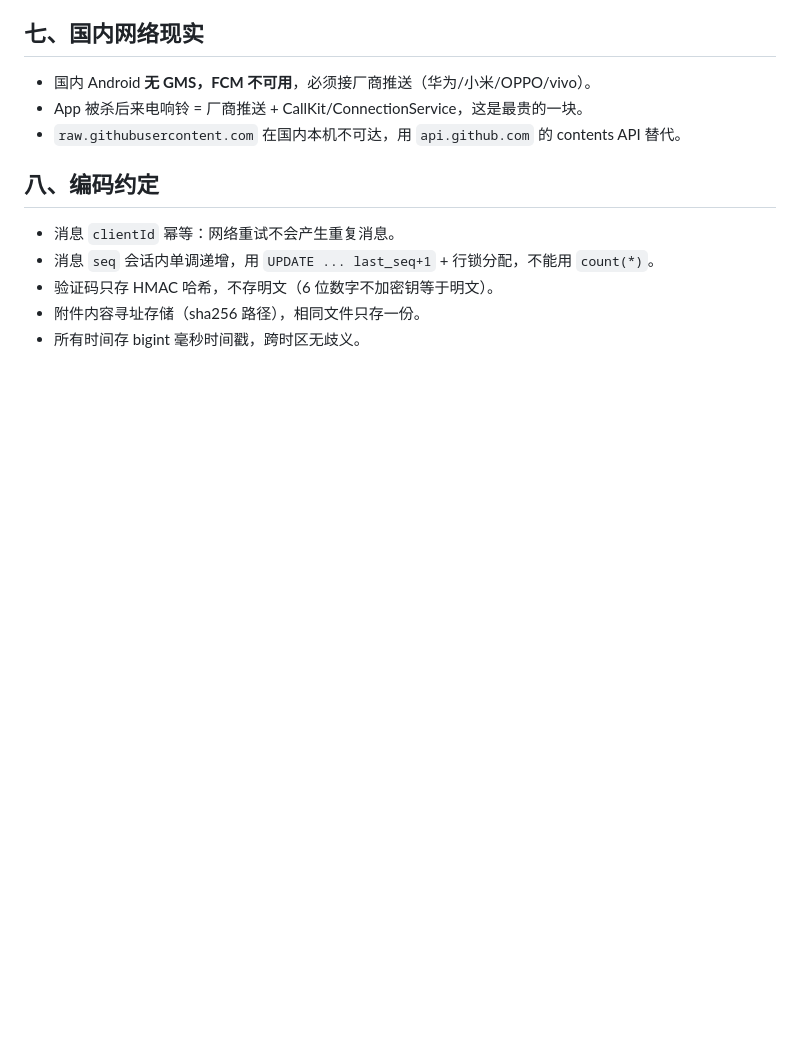
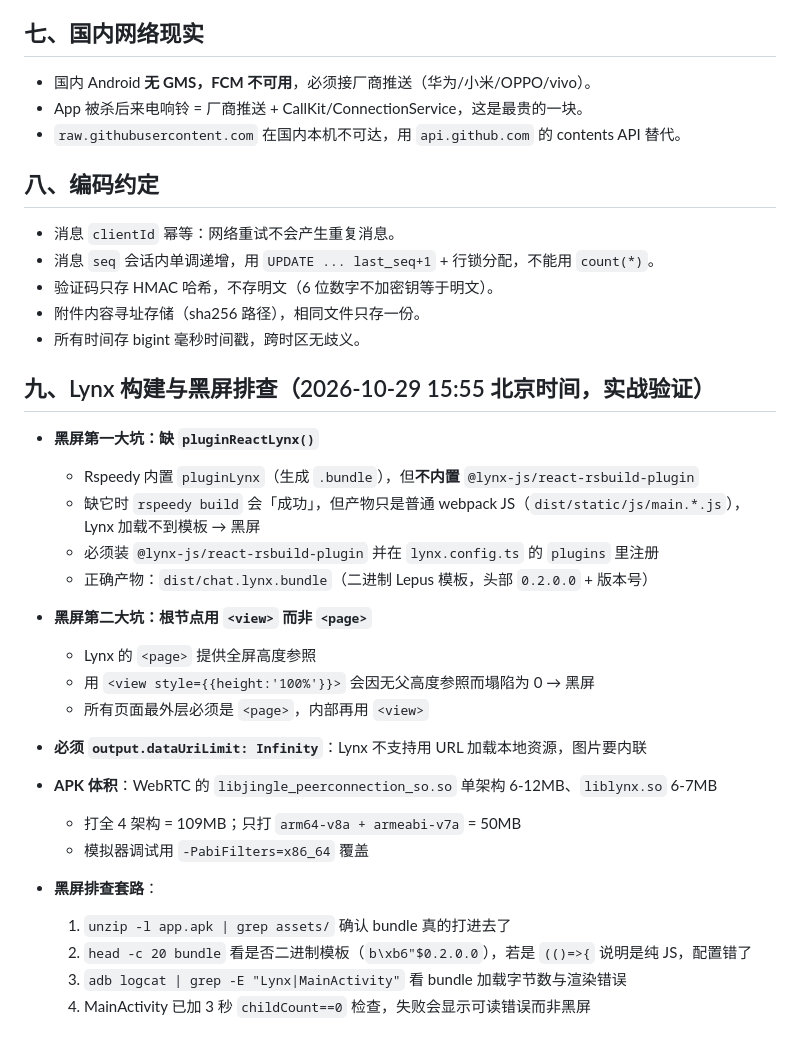
Before and after one commit to luowei729/chat, a Markdown page: DEVTIPS.md, the part around the change. Drawn GitHub-style; blank space fills up the shorter version.

Commit message:
docs: 记录 Lynx 黑屏排查经验（pluginReactLynx + page 根容器）

```diff
--- a/DEVTIPS.md
+++ b/DEVTIPS.md
@@ -64,3 +64,29 @@
 - 验证码只存 HMAC 哈希，不存明文（6 位数字不加密钥等于明文）。
 - 附件内容寻址存储（sha256 路径），相同文件只存一份。
 - 所有时间存 bigint 毫秒时间戳，跨时区无歧义。
+
+## 九、Lynx 构建与黑屏排查（2026-10-29 15:55 北京时间，实战验证）
+
+- **黑屏第一大坑：缺 `pluginReactLynx()`**
+  - Rspeedy 内置 `pluginLynx`（生成 `.bundle`），但**不内置** `@lynx-js/react-rsbuild-plugin`
+  - 缺它时 `rspeedy build` 会「成功」，但产物只是普通 webpack JS（`dist/static/js/main.*.js`），
+    Lynx 加载不到模板 → 黑屏
+  - 必须装 `@lynx-js/react-rsbuild-plugin` 并在 `lynx.config.ts` 的 `plugins` 里注册
+  - 正确产物：`dist/chat.lynx.bundle`（二进制 Lepus 模板，头部 `0.2.0.0` + 版本号）
+
+- **黑屏第二大坑：根节点用 `<view>` 而非 `<page>`**
+  - Lynx 的 `<page>` 提供全屏高度参照
+  - 用 `<view style={{height:'100%'}}>` 会因无父高度参照而塌陷为 0 → 黑屏
+  - 所有页面最外层必须是 `<page>`，内部再用 `<view>`
+
+- **必须 `output.dataUriLimit: Infinity`**：Lynx 不支持用 URL 加载本地资源，图片要内联
+
+- **APK 体积**：WebRTC 的 `libjingle_peerconnection_so.so` 单架构 6-12MB、`liblynx.so` 6-7MB
+  - 打全 4 架构 = 109MB；只打 `arm64-v8a + armeabi-v7a` = 50MB
+  - 模拟器调试用 `-PabiFilters=x86_64` 覆盖
+
+- **黑屏排查套路**：
+  1. `unzip -l app.apk | grep assets/` 确认 bundle 真的打进去了
+  2. `head -c 20 bundle` 看是否二进制模板（`b\xb6"$0.2.0.0`），若是 `(()=>{` 说明是纯 JS，配置错了
+  3. `adb logcat | grep -E "Lynx|MainActivity"` 看 bundle 加载字节数与渲染错误
+  4. MainActivity 已加 3 秒 `childCount==0` 检查，失败会显示可读错误而非黑屏
```
